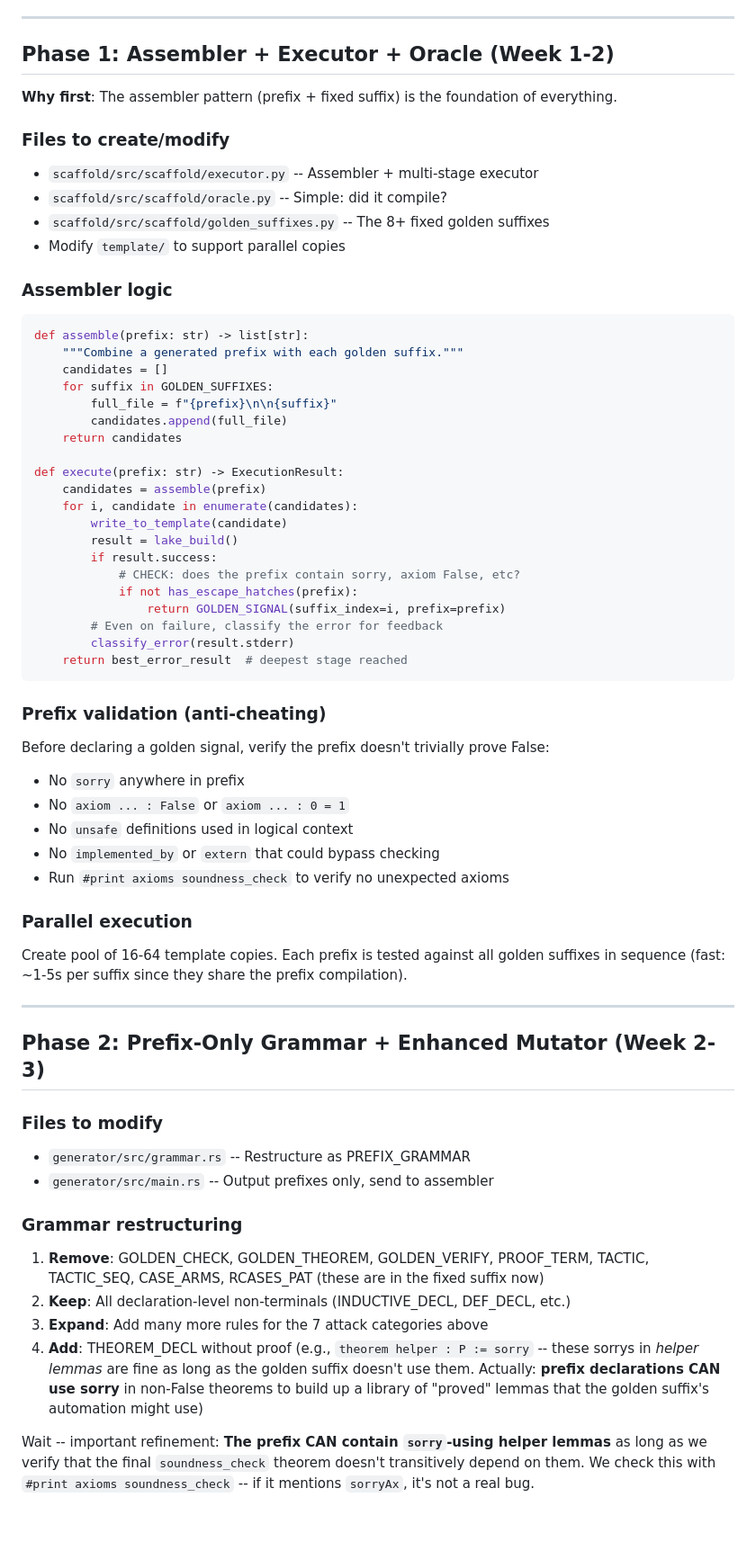
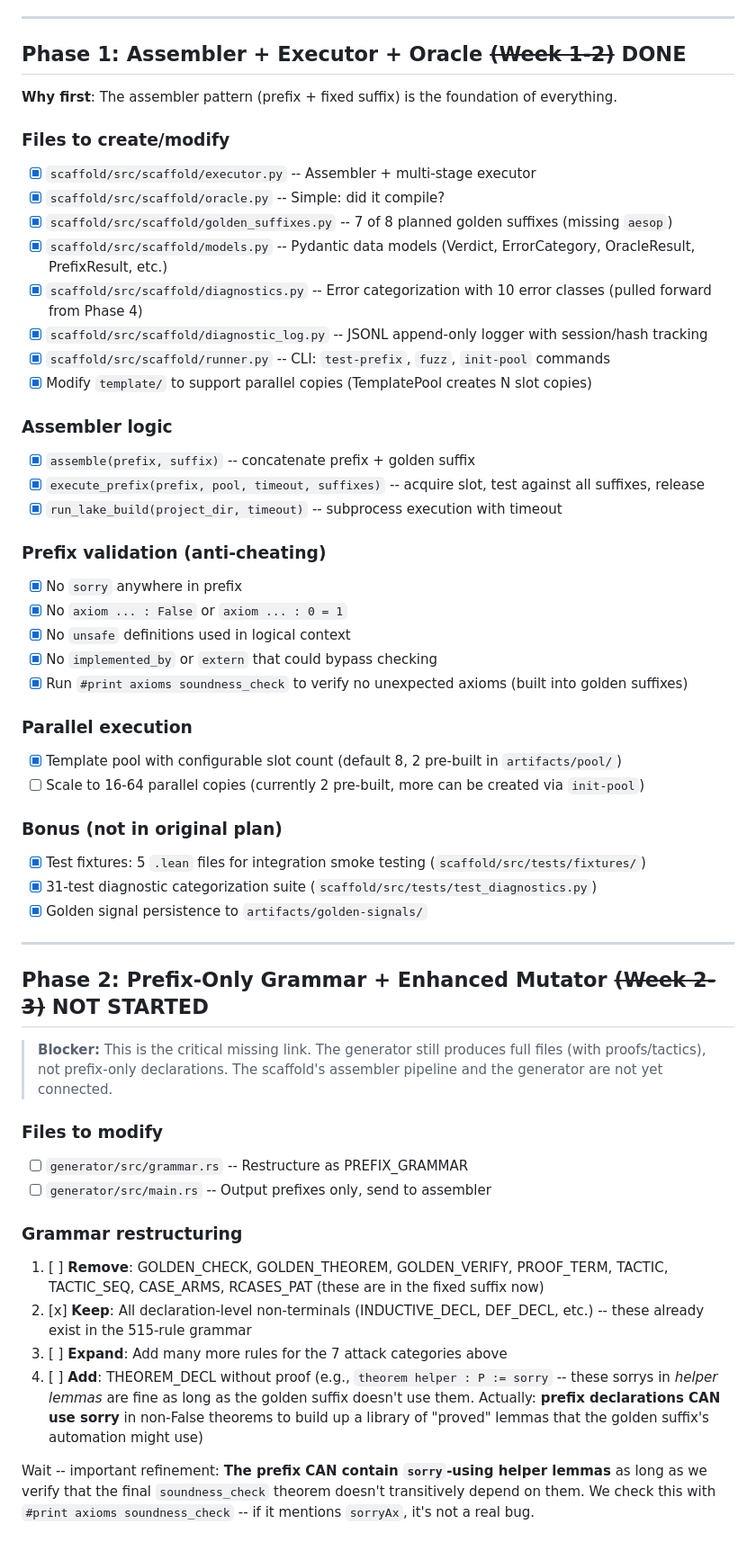
Before and after one commit to Benchify/lean-fuzz-experiments, a Markdown page: docs/design-plan.md, the part around one of its changes. Shown at 90% size. Drawn GitHub-style.

````diff
--- a/docs/design-plan.md
+++ b/docs/design-plan.md
@@ -198,64 +198,56 @@ The golden suffixes are appended by the executor, not generated by the grammar.
 
 ---
 
-## Phase 1: Assembler + Executor + Oracle (Week 1-2)
+## Phase 1: Assembler + Executor + Oracle ~~(Week 1-2)~~ DONE
 
 **Why first**: The assembler pattern (prefix + fixed suffix) is the foundation of everything.
 
 ### Files to create/modify
-- `scaffold/src/scaffold/executor.py` -- Assembler + multi-stage executor
-- `scaffold/src/scaffold/oracle.py` -- Simple: did it compile?
-- `scaffold/src/scaffold/golden_suffixes.py` -- The 8+ fixed golden suffixes
-- Modify `template/` to support parallel copies
+- [x] `scaffold/src/scaffold/executor.py` -- Assembler + multi-stage executor
+- [x] `scaffold/src/scaffold/oracle.py` -- Simple: did it compile?
+- [x] `scaffold/src/scaffold/golden_suffixes.py` -- 7 of 8 planned golden suffixes (missing `aesop`)
+- [x] `scaffold/src/scaffold/models.py` -- Pydantic data models (Verdict, ErrorCategory, OracleResult, PrefixResult, etc.)
+- [x] `scaffold/src/scaffold/diagnostics.py` -- Error categorization with 10 error classes (pulled forward from Phase 4)
+- [x] `scaffold/src/scaffold/diagnostic_log.py` -- JSONL append-only logger with session/hash tracking
+- [x] `scaffold/src/scaffold/runner.py` -- CLI: `test-prefix`, `fuzz`, `init-pool` commands
+- [x] Modify `template/` to support parallel copies (TemplatePool creates N slot copies)
 
 ### Assembler logic
-```python
-def assemble(prefix: str) -> list[str]:
-    """Combine a generated prefix with each golden suffix."""
-    candidates = []
-    for suffix in GOLDEN_SUFFIXES:
-        full_file = f"{prefix}\n\n{suffix}"
-        candidates.append(full_file)
-    return candidates
-
-def execute(prefix: str) -> ExecutionResult:
-    candidates = assemble(prefix)
-    for i, candidate in enumerate(candidates):
-        write_to_template(candidate)
-        result = lake_build()
-        if result.success:
-            # CHECK: does the prefix contain sorry, axiom False, etc?
-            if not has_escape_hatches(prefix):
-                return GOLDEN_SIGNAL(suffix_index=i, prefix=prefix)
-        # Even on failure, classify the error for feedback
-        classify_error(result.stderr)
-    return best_error_result  # deepest stage reached
-```
+- [x] `assemble(prefix, suffix)` -- concatenate prefix + golden suffix
+- [x] `execute_prefix(prefix, pool, timeout, suffixes)` -- acquire slot, test against all suffixes, release
+- [x] `run_lake_build(project_dir, timeout)` -- subprocess execution with timeout
 
 ### Prefix validation (anti-cheating)
-Before declaring a golden signal, verify the prefix doesn't trivially prove False:
-- No `sorry` anywhere in prefix
-- No `axiom ... : False` or `axiom ... : 0 = 1`
-- No `unsafe` definitions used in logical context
-- No `implemented_by` or `extern` that could bypass checking
-- Run `#print axioms soundness_check` to verify no unexpected axioms
+- [x] No `sorry` anywhere in prefix
+- [x] No `axiom ... : False` or `axiom ... : 0 = 1`
+- [x] No `unsafe` definitions used in logical context
+- [x] No `implemented_by` or `extern` that could bypass checking
+- [x] Run `#print axioms soundness_check` to verify no unexpected axioms (built into golden suffixes)
 
 ### Parallel execution
-Create pool of 16-64 template copies. Each prefix is tested against all golden suffixes in sequence (fast: ~1-5s per suffix since they share the prefix compilation).
+- [x] Template pool with configurable slot count (default 8, 2 pre-built in `artifacts/pool/`)
+- [ ] Scale to 16-64 parallel copies (currently 2 pre-built, more can be created via `init-pool`)
+
+### Bonus (not in original plan)
+- [x] Test fixtures: 5 `.lean` files for integration smoke testing (`scaffold/src/tests/fixtures/`)
+- [x] 31-test diagnostic categorization suite (`scaffold/src/tests/test_diagnostics.py`)
+- [x] Golden signal persistence to `artifacts/golden-signals/`
 
 ---
 
-## Phase 2: Prefix-Only Grammar + Enhanced Mutator (Week 2-3)
+## Phase 2: Prefix-Only Grammar + Enhanced Mutator ~~(Week 2-3)~~ NOT STARTED
+
+> **Blocker:** This is the critical missing link. The generator still produces full files (with proofs/tactics), not prefix-only declarations. The scaffold's assembler pipeline and the generator are not yet connected.
 
 ### Files to modify
-- `generator/src/grammar.rs` -- Restructure as PREFIX_GRAMMAR
-- `generator/src/main.rs` -- Output prefixes only, send to assembler
+- [ ] `generator/src/grammar.rs` -- Restructure as PREFIX_GRAMMAR
+- [ ] `generator/src/main.rs` -- Output prefixes only, send to assembler
 
 ### Grammar restructuring
-1. **Remove**: GOLDEN_CHECK, GOLDEN_THEOREM, GOLDEN_VERIFY, PROOF_TERM, TACTIC, TACTIC_SEQ, CASE_ARMS, RCASES_PAT (these are in the fixed suffix now)
-2. **Keep**: All declaration-level non-terminals (INDUCTIVE_DECL, DEF_DECL, etc.)
-3. **Expand**: Add many more rules for the 7 attack categories above
-4. **Add**: THEOREM_DECL without proof (e.g., `theorem helper : P := sorry` -- these sorrys in *helper lemmas* are fine as long as the golden suffix doesn't use them. Actually: **prefix declarations CAN use sorry** in non-False theorems to build up a library of "proved" lemmas that the golden suffix's automation might use)
+1. [ ] **Remove**: GOLDEN_CHECK, GOLDEN_THEOREM, GOLDEN_VERIFY, PROOF_TERM, TACTIC, TACTIC_SEQ, CASE_ARMS, RCASES_PAT (these are in the fixed suffix now)
+2. [x] **Keep**: All declaration-level non-terminals (INDUCTIVE_DECL, DEF_DECL, etc.) -- these already exist in the 515-rule grammar
+3. [ ] **Expand**: Add many more rules for the 7 attack categories above
+4. [ ] **Add**: THEOREM_DECL without proof (e.g., `theorem helper : P := sorry` -- these sorrys in *helper lemmas* are fine as long as the golden suffix doesn't use them. Actually: **prefix declarations CAN use sorry** in non-False theorems to build up a library of "proved" lemmas that the golden suffix's automation might use)
 
 Wait -- important refinement: **The prefix CAN contain `sorry`-using helper lemmas** as long as we verify that the final `soundness_check` theorem doesn't transitively depend on them. We check this with `#print axioms soundness_check` -- if it mentions `sorryAx`, it's not a real bug.
 
````
Also changed, not shown: other parts of docs/design-plan.md (+115 -73 lines).
